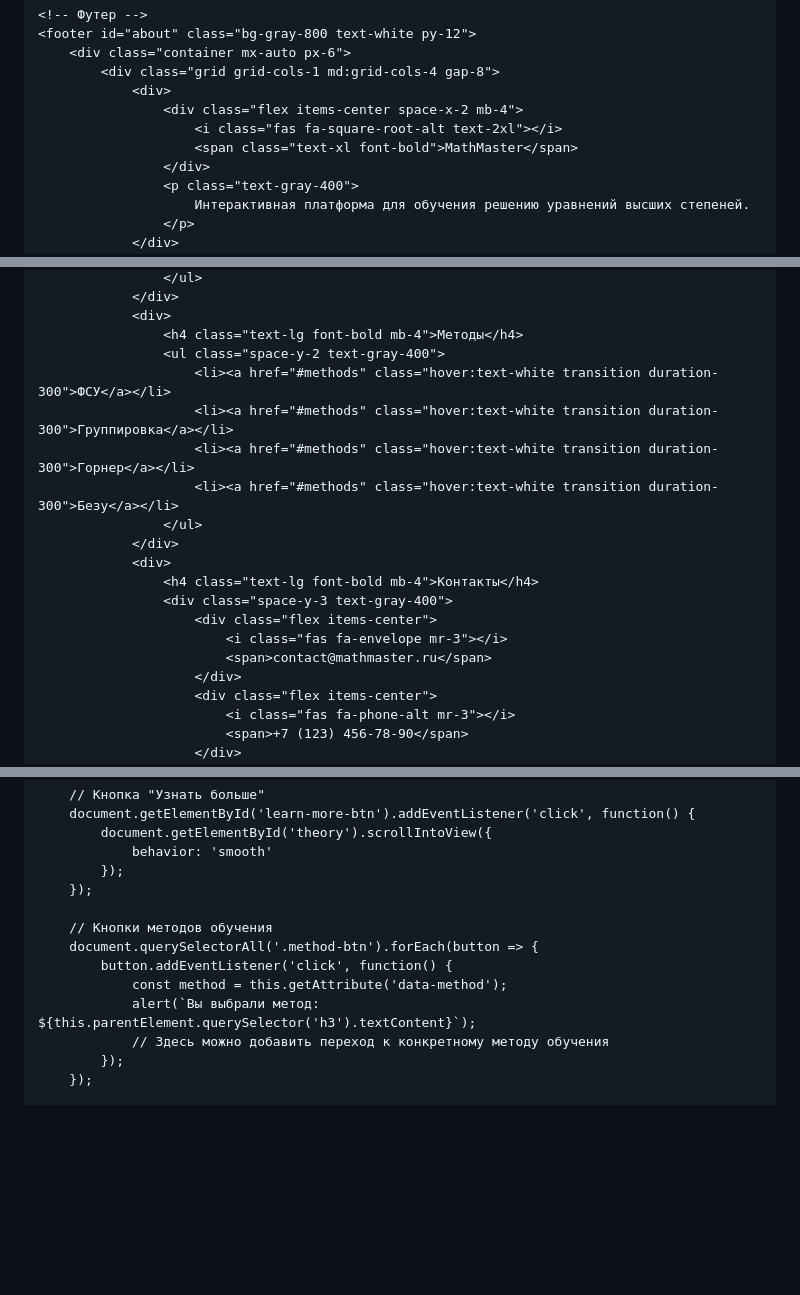
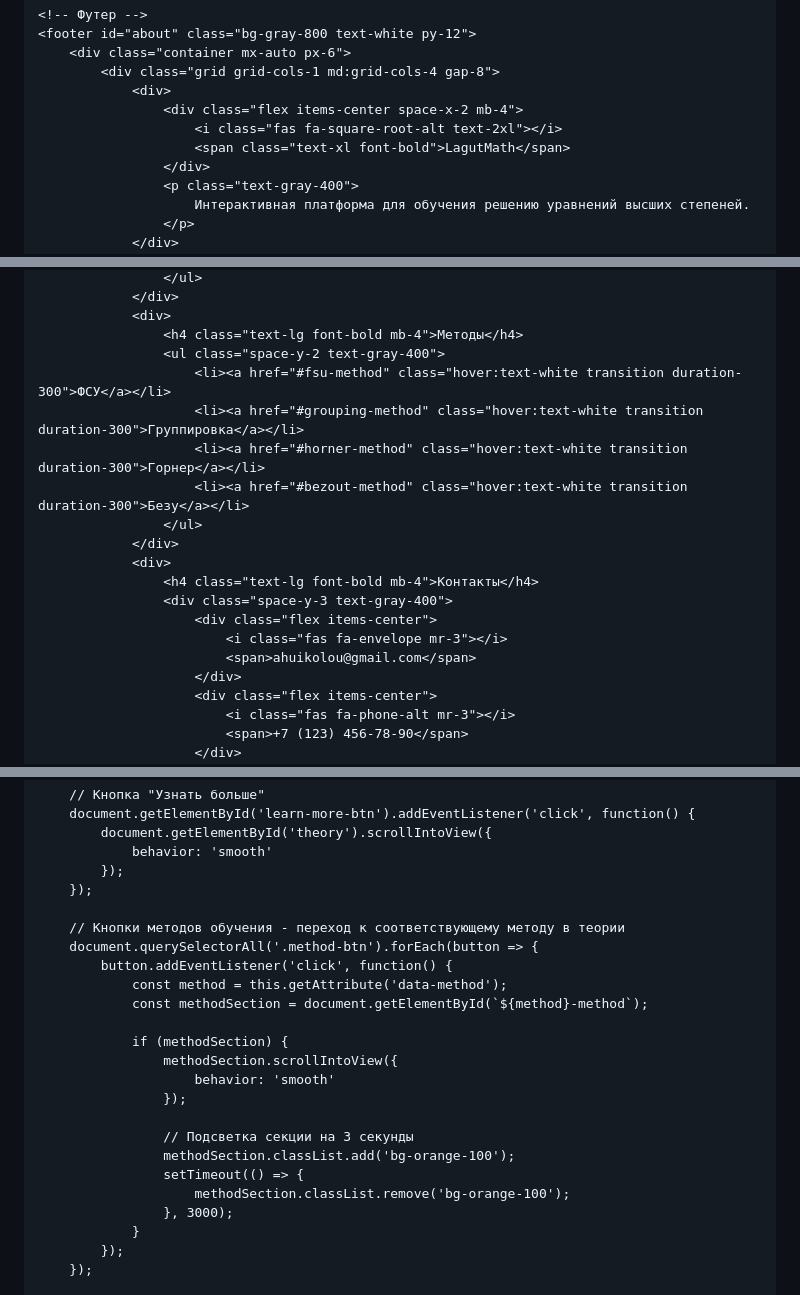
Before and after one commit to Kilkalag/lula3.1, a Markdown page: README.md, 3 parts joined by grey strips. Rendered like a GitHub page; blank space fills up the shorter version.

```diff
--- a/README.md
+++ b/README.md
@@ -303,7 +338,7 @@
                 <div>
                     <div class="flex items-center space-x-2 mb-4">
                         <i class="fas fa-square-root-alt text-2xl"></i>
-                        <span class="text-xl font-bold">MathMaster</span>
+                        <span class="text-xl font-bold">LagutMath</span>
                     </div>
                     <p class="text-gray-400">
                         Интерактивная платформа для обучения решению уравнений высших степеней.
@@ -321,10 +356,10 @@
                 <div>
                     <h4 class="text-lg font-bold mb-4">Методы</h4>
                     <ul class="space-y-2 text-gray-400">
-                        <li><a href="#methods" class="hover:text-white transition duration-300">ФСУ</a></li>
-                        <li><a href="#methods" class="hover:text-white transition duration-300">Группировка</a></li>
-                        <li><a href="#methods" class="hover:text-white transition duration-300">Горнер</a></li>
-                        <li><a href="#methods" class="hover:text-white transition duration-300">Безу</a></li>
+                        <li><a href="#fsu-method" class="hover:text-white transition duration-300">ФСУ</a></li>
+                        <li><a href="#grouping-method" class="hover:text-white transition duration-300">Группировка</a></li>
+                        <li><a href="#horner-method" class="hover:text-white transition duration-300">Горнер</a></li>
+                        <li><a href="#bezout-method" class="hover:text-white transition duration-300">Безу</a></li>
                     </ul>
                 </div>
                 <div>
@@ -332,7 +367,7 @@
                     <div class="space-y-3 text-gray-400">
                         <div class="flex items-center">
                             <i class="fas fa-envelope mr-3"></i>
-                            <span>contact@mathmaster.ru</span>
+                            <span>ahuikolou@gmail.com</span>
                         </div>
                         <div class="flex items-center">
                             <i class="fas fa-phone-alt mr-3"></i>
@@ -402,12 +437,23 @@
             });
         });
 
-        // Кнопки методов обучения
+        // Кнопки методов обучения - переход к соответствующему методу в теории
         document.querySelectorAll('.method-btn').forEach(button => {
             button.addEventListener('click', function() {
                 const method = this.getAttribute('data-method');
-                alert(`Вы выбрали метод: ${this.parentElement.querySelector('h3').textContent}`);
-                // Здесь можно добавить переход к конкретному методу обучения
+                const methodSection = document.getElementById(`${method}-method`);
+
+                if (methodSection) {
+                    methodSection.scrollIntoView({
+                        behavior: 'smooth'
+                    });
+
+                    // Подсветка секции на 3 секунды
+                    methodSection.classList.add('bg-orange-100');
+                    setTimeout(() => {
+                        methodSection.classList.remove('bg-orange-100');
+                    }, 3000);
+                }
             });
         });
 
```
Also changed, not shown: other parts of README.md (+113 -78 lines).
